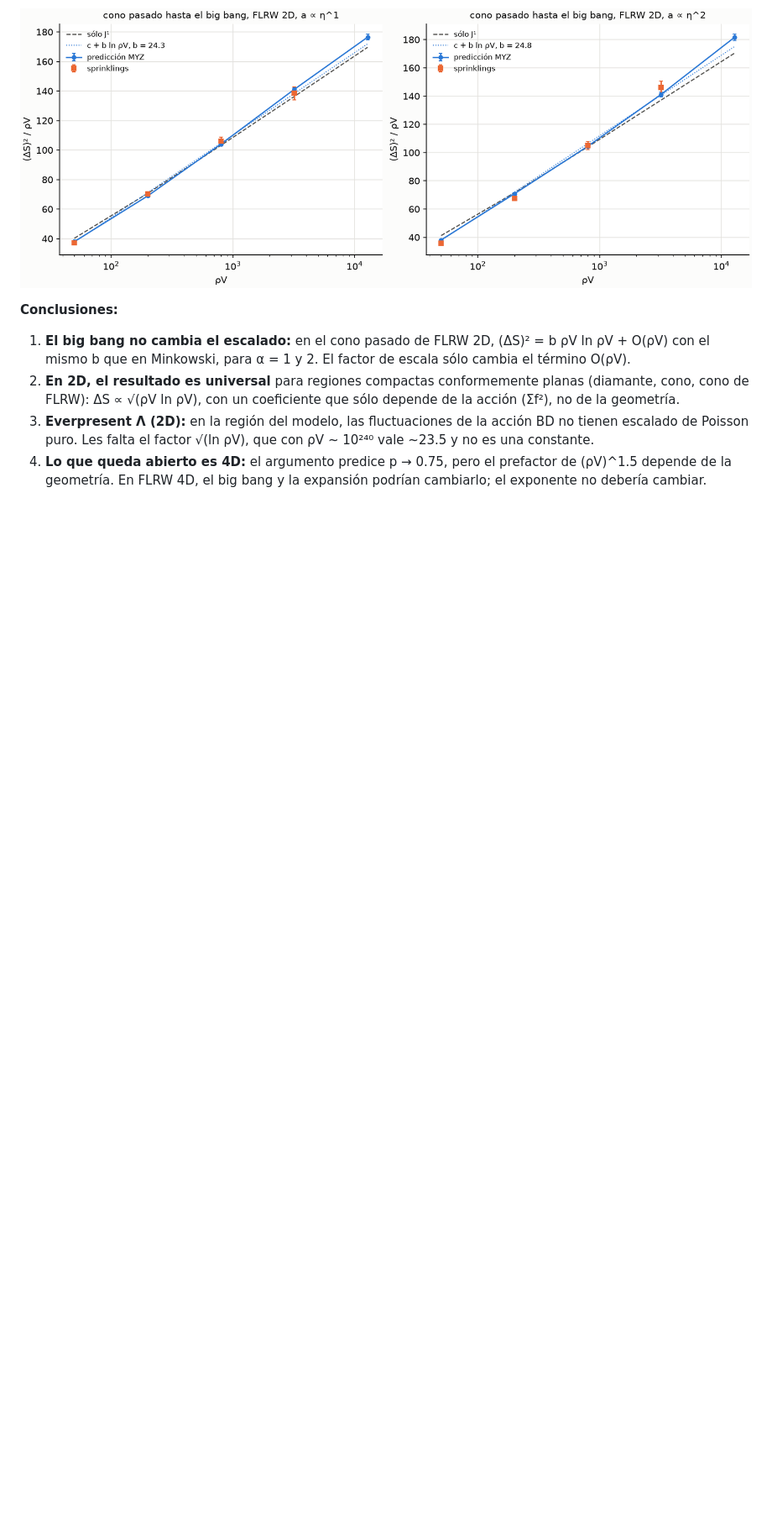
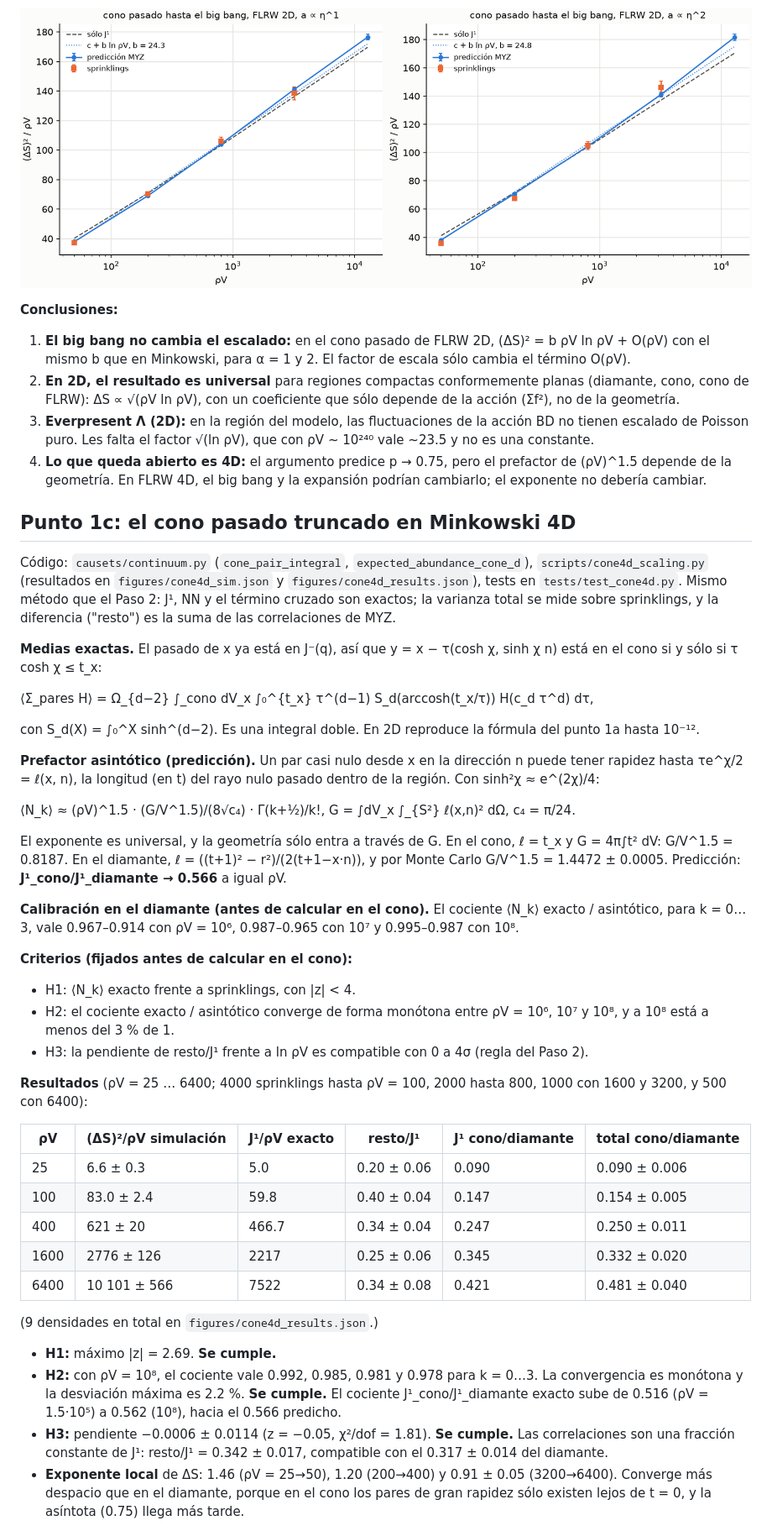
Before and after one commit to carlosecheverriaarrondo/Conjuntos_causales, a Markdown page: README.md, the part around one of its changes. Shown at 84% size. Drawn GitHub-style; blank space fills up the shorter version.

```diff
--- a/README.md
+++ b/README.md
@@ -858,3 +858,68 @@ pasan todos.
    prefactor de (ρV)^1.5 depende de la geometría. En FLRW 4D, el big bang y
    la expansión podrían cambiarlo; el exponente no debería cambiar.
 
+## Punto 1c: el cono pasado truncado en Minkowski 4D
+
+Código: `causets/continuum.py` (`cone_pair_integral`, `expected_abundance_cone_d`),
+`scripts/cone4d_scaling.py` (resultados en `figures/cone4d_sim.json` y
+`figures/cone4d_results.json`), tests en `tests/test_cone4d.py`. Mismo método
+que el Paso 2: J¹, NN y el término cruzado son exactos; la varianza total se
+mide sobre sprinklings, y la diferencia ("resto") es la suma de las
+correlaciones de MYZ.
+
+**Medias exactas.** El pasado de x ya está en J⁻(q), así que
+y = x − τ(cosh χ, sinh χ n) está en el cono si y sólo si τ cosh χ ≤ t_x:
+
+  ⟨Σ_pares H⟩ = Ω_{d−2} ∫_cono dV_x ∫₀^{t_x} τ^(d−1) S_d(arccosh(t_x/τ)) H(c_d τ^d) dτ,
+
+con S_d(X) = ∫₀^X sinh^(d−2). Es una integral doble. En 2D reproduce la
+fórmula del punto 1a hasta 10⁻¹².
+
+**Prefactor asintótico (predicción).** Un par casi nulo desde x en la
+dirección n puede tener rapidez hasta τe^χ/2 = ℓ(x, n), la longitud (en t)
+del rayo nulo pasado dentro de la región. Con sinh²χ ≈ e^(2χ)/4:
+
+  ⟨N_k⟩ ≈ (ρV)^1.5 · (G/V^1.5)/(8√c₄) · Γ(k+½)/k!,  G = ∫dV_x ∫_{S²} ℓ(x,n)² dΩ,  c₄ = π/24.
+
+El exponente es universal, y la geometría sólo entra a través de G. En el cono,
+ℓ = t_x y G = 4π∫t² dV: G/V^1.5 = 0.8187. En el diamante, ℓ = ((t+1)² − r²)/(2(t+1−x·n)),
+y por Monte Carlo G/V^1.5 = 1.4472 ± 0.0005. Predicción: **J¹_cono/J¹_diamante →
+0.566** a igual ρV.
+
+**Calibración en el diamante (antes de calcular en el cono).** El cociente
+⟨N_k⟩ exacto / asintótico, para k = 0…3, vale 0.967–0.914 con ρV = 10⁶,
+0.987–0.965 con 10⁷ y 0.995–0.987 con 10⁸.
+
+**Criterios (fijados antes de calcular en el cono):**
+- H1: ⟨N_k⟩ exacto frente a sprinklings, con |z| < 4.
+- H2: el cociente exacto / asintótico converge de forma monótona entre
+  ρV = 10⁶, 10⁷ y 10⁸, y a 10⁸ está a menos del 3 % de 1.
+- H3: la pendiente de resto/J¹ frente a ln ρV es compatible con 0 a 4σ
+  (regla del Paso 2).
+
+**Resultados** (ρV = 25 … 6400; 4000 sprinklings hasta ρV = 100, 2000 hasta 800,
+1000 con 1600 y 3200, y 500 con 6400):
+
+| ρV | (ΔS)²/ρV simulación | J¹/ρV exacto | resto/J¹ | J¹ cono/diamante | total cono/diamante |
+|---|---|---|---|---|---|
+| 25 | 6.6 ± 0.3 | 5.0 | 0.20 ± 0.06 | 0.090 | 0.090 ± 0.006 |
+| 100 | 83.0 ± 2.4 | 59.8 | 0.40 ± 0.04 | 0.147 | 0.154 ± 0.005 |
+| 400 | 621 ± 20 | 466.7 | 0.34 ± 0.04 | 0.247 | 0.250 ± 0.011 |
+| 1600 | 2776 ± 126 | 2217 | 0.25 ± 0.06 | 0.345 | 0.332 ± 0.020 |
+| 6400 | 10 101 ± 566 | 7522 | 0.34 ± 0.08 | 0.421 | 0.481 ± 0.040 |
+
+(9 densidades en total en `figures/cone4d_results.json`.)
+
+- **H1:** máximo |z| = 2.69. **Se cumple.**
+- **H2:** con ρV = 10⁸, el cociente vale 0.992, 0.985, 0.981 y 0.978 para
+  k = 0…3. La convergencia es monótona y la desviación máxima es 2.2 %.
+  **Se cumple.** El cociente J¹_cono/J¹_diamante exacto sube de 0.516
+  (ρV = 1.5·10⁵) a 0.562 (10⁸), hacia el 0.566 predicho.
+- **H3:** pendiente −0.0006 ± 0.0114 (z = −0.05, χ²/dof = 1.81). **Se
+  cumple.** Las correlaciones son una fracción constante de J¹:
+  resto/J¹ = 0.342 ± 0.017, compatible con el 0.317 ± 0.014 del diamante.
+- **Exponente local** de ΔS: 1.46 (ρV = 25→50), 1.20 (200→400) y 0.91 ± 0.05
+  (3200→6400). Converge más despacio que en el diamante, porque en el cono
+  los pares de gran rapidez sólo existen lejos de t = 0, y la asíntota
+  (0.75) llega más tarde.
+
```
Also changed, not shown: other parts of README.md (+19 -0 lines), CLAUDE.md (+9 -3 lines), figures/cone4d_scaling.png (added), 6 other files.
